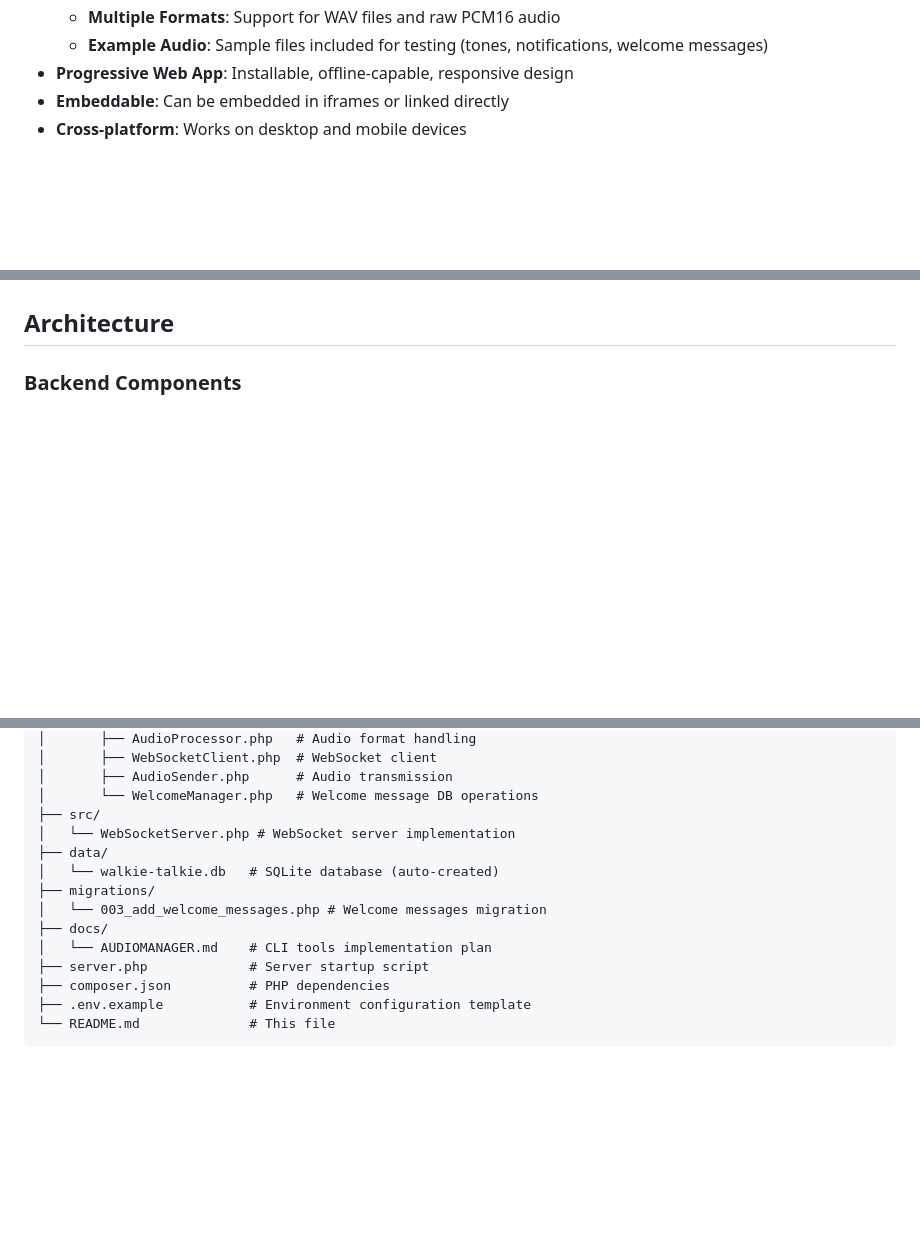
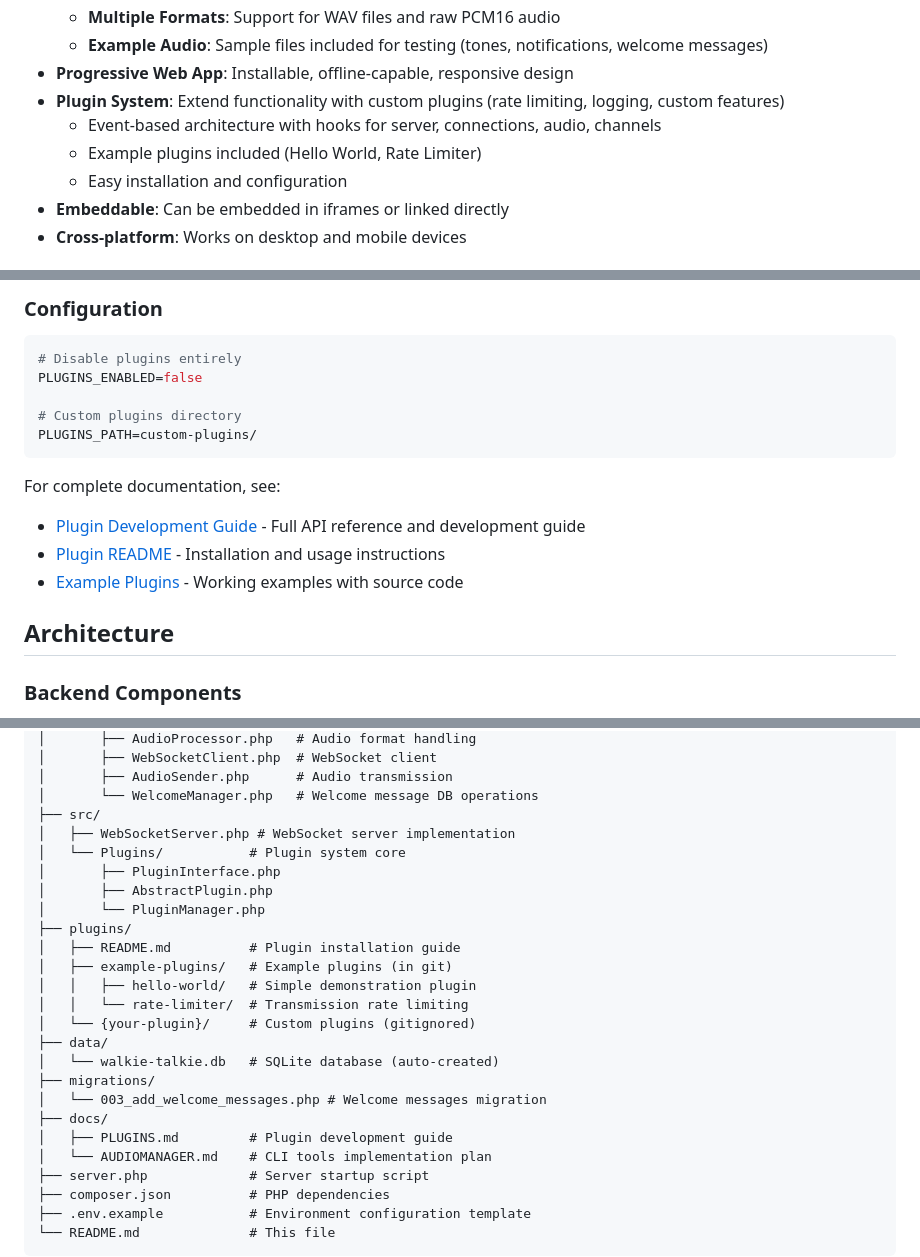
Before and after one commit to awehttam/walkie-talkie-html5, a Markdown page: README.md, 3 parts joined by grey strips. GitHub-like rendering; blank space fills up the shorter version.

````diff
--- a/README.md
+++ b/README.md
@@ -26,6 +26,10 @@ A real-time voice communication Progressive Web App built with PHP.
   - **Multiple Formats**: Support for WAV files and raw PCM16 audio
   - **Example Audio**: Sample files included for testing (tones, notifications, welcome messages)
 - **Progressive Web App**: Installable, offline-capable, responsive design
+- **Plugin System**: Extend functionality with custom plugins (rate limiting, logging, custom features)
+  - Event-based architecture with hooks for server, connections, audio, channels
+  - Example plugins included (Hello World, Rate Limiter)
+  - Easy installation and configuration
 - **Embeddable**: Can be embedded in iframes or linked directly
 - **Cross-platform**: Works on desktop and mobile devices
 
@@ -305,3 +373,18 @@ CLI_DEFAULT_CHUNK_SIZE=4096
+### Configuration
+
+```env
+# Disable plugins entirely
+PLUGINS_ENABLED=false
+
+# Custom plugins directory
+PLUGINS_PATH=custom-plugins/
+```
+
+For complete documentation, see:
+- [Plugin Development Guide](docs/PLUGINS.md) - Full API reference and development guide
+- [Plugin README](plugins/README.md) - Installation and usage instructions
+- [Example Plugins](plugins/example-plugins/) - Working examples with source code
+
 ## Architecture
 
 ### Backend Components
@@ -338,12 +421,23 @@ walkie-talkie/
 │       ├── AudioSender.php      # Audio transmission
 │       └── WelcomeManager.php   # Welcome message DB operations
 ├── src/
-│   └── WebSocketServer.php # WebSocket server implementation
+│   ├── WebSocketServer.php # WebSocket server implementation
+│   └── Plugins/           # Plugin system core
+│       ├── PluginInterface.php
+│       ├── AbstractPlugin.php
+│       └── PluginManager.php
+├── plugins/
+│   ├── README.md          # Plugin installation guide
+│   ├── example-plugins/   # Example plugins (in git)
+│   │   ├── hello-world/   # Simple demonstration plugin
+│   │   └── rate-limiter/  # Transmission rate limiting
+│   └── {your-plugin}/     # Custom plugins (gitignored)
 ├── data/
 │   └── walkie-talkie.db   # SQLite database (auto-created)
 ├── migrations/
 │   └── 003_add_welcome_messages.php # Welcome messages migration
 ├── docs/
+│   ├── PLUGINS.md         # Plugin development guide
 │   └── AUDIOMANAGER.md    # CLI tools implementation plan
 ├── server.php             # Server startup script
 ├── composer.json          # PHP dependencies
````
Also changed, not shown: other parts of README.md (+64 -0 lines).
